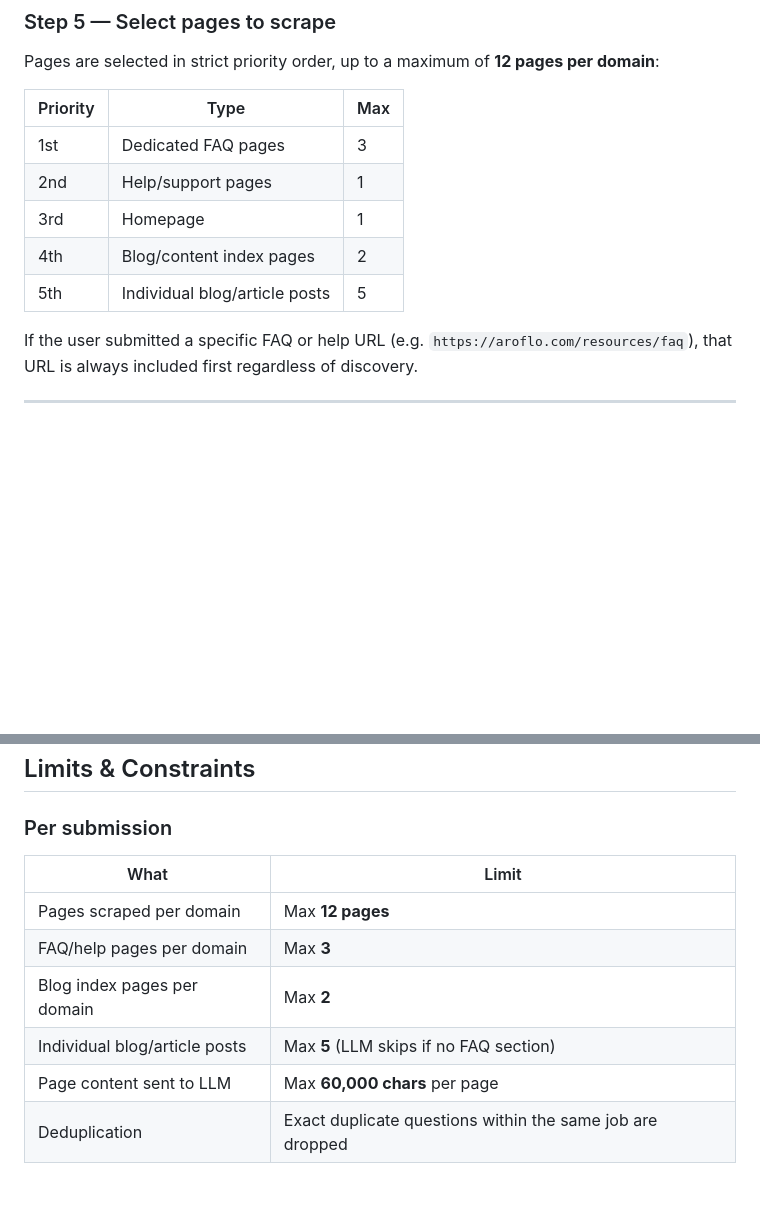
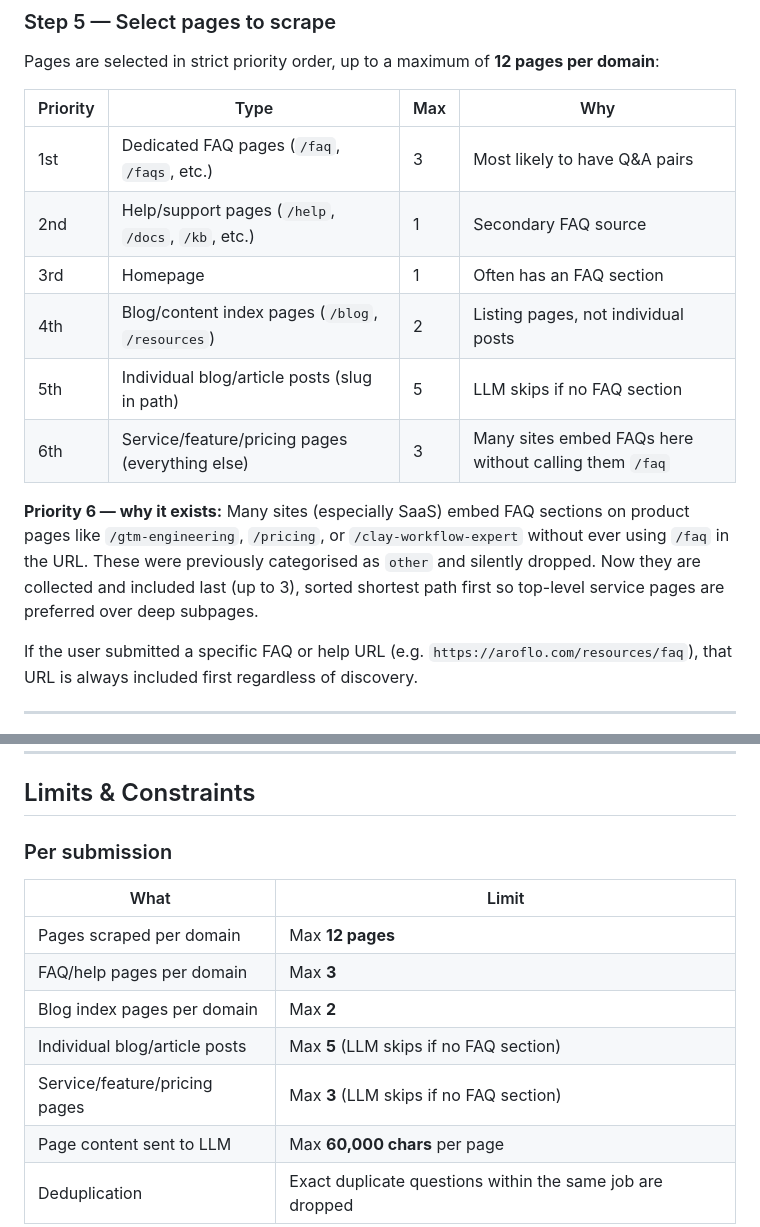
Before and after one commit to avien19/faq-scraper, a Markdown page: steps.md, 2 parts joined by grey strips. Rendered like a GitHub page; blank space fills up the shorter version.

Commit message:
Update docs: add service page category (priority 6) and limits table
Co-Authored-By: Claude Sonnet 4.6 <noreply@anthropic.com>

```diff
--- a/steps.md
+++ b/steps.md
@@ -113,13 +113,16 @@ These are different things. The scraper picks **2 blog listing pages** + up to *
 
 Pages are selected in strict priority order, up to a maximum of **12 pages per domain**:
 
-| Priority | Type | Max |
-|----------|------|-----|
-| 1st | Dedicated FAQ pages | 3 |
-| 2nd | Help/support pages | 1 |
-| 3rd | Homepage | 1 |
-| 4th | Blog/content index pages | 2 |
-| 5th | Individual blog/article posts | 5 |
+| Priority | Type | Max | Why |
+|----------|------|-----|-----|
+| 1st | Dedicated FAQ pages (`/faq`, `/faqs`, etc.) | 3 | Most likely to have Q&A pairs |
+| 2nd | Help/support pages (`/help`, `/docs`, `/kb`, etc.) | 1 | Secondary FAQ source |
+| 3rd | Homepage | 1 | Often has an FAQ section |
+| 4th | Blog/content index pages (`/blog`, `/resources`) | 2 | Listing pages, not individual posts |
+| 5th | Individual blog/article posts (slug in path) | 5 | LLM skips if no FAQ section |
+| 6th | Service/feature/pricing pages (everything else) | 3 | Many sites embed FAQs here without calling them `/faq` |
+
+**Priority 6 — why it exists:** Many sites (especially SaaS) embed FAQ sections on product pages like `/gtm-engineering`, `/pricing`, or `/clay-workflow-expert` without ever using `/faq` in the URL. These were previously categorised as `other` and silently dropped. Now they are collected and included last (up to 3), sorted shortest path first so top-level service pages are preferred over deep subpages.
 
 If the user submitted a specific FAQ or help URL (e.g. `https://aroflo.com/resources/faq`), that URL is always included first regardless of discovery.
 
@@ -212,6 +215,7 @@ Back in n8n:
 | FAQ/help pages per domain | Max **3** |
 | Blog index pages per domain | Max **2** |
 | Individual blog/article posts | Max **5** (LLM skips if no FAQ section) |
+| Service/feature/pricing pages | Max **3** (LLM skips if no FAQ section) |
 | Page content sent to LLM | Max **60,000 chars** per page |
 | Deduplication | Exact duplicate questions within the same job are dropped |
 
```
Also changed, not shown: CLAUDE.md (+1 -0 lines).
